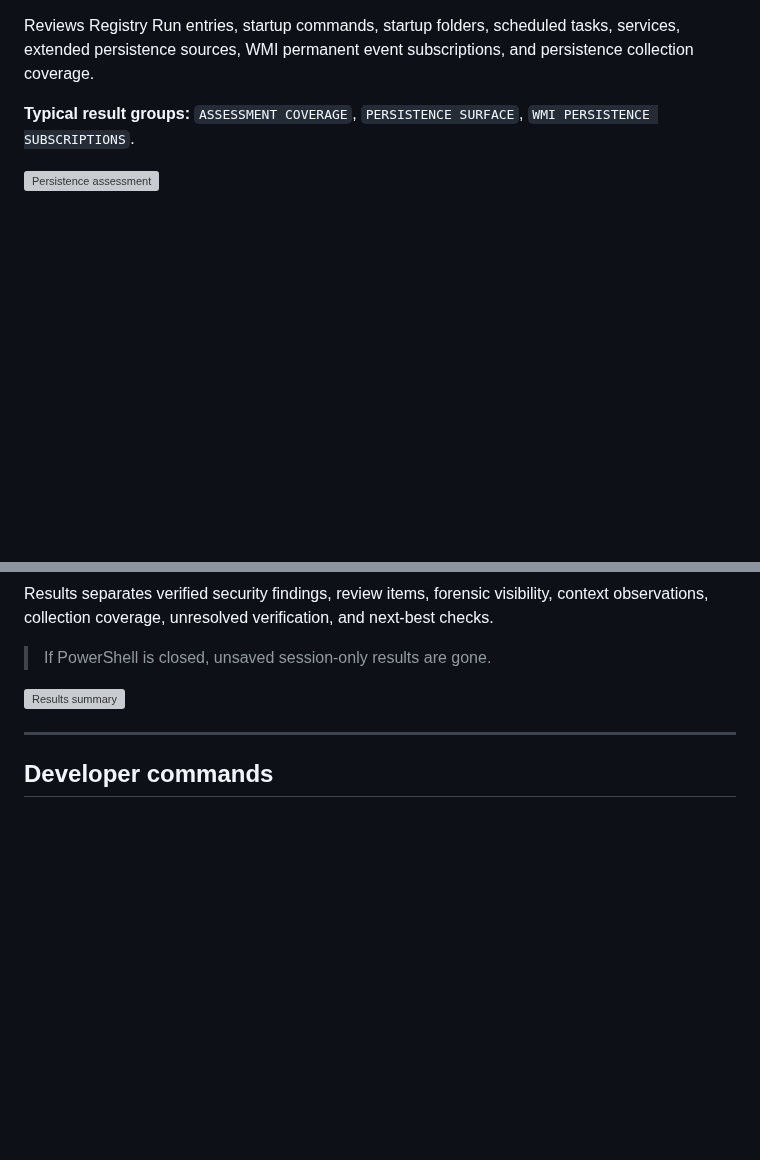
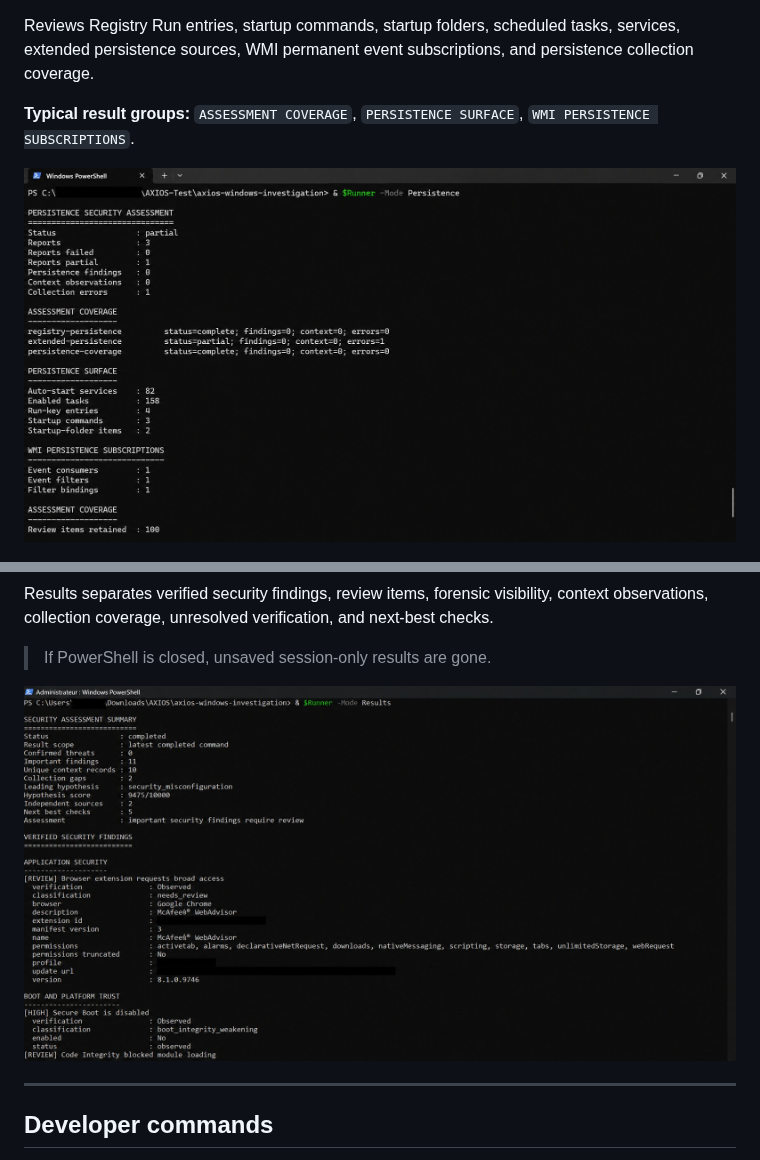
Before and after one commit to Adam-dods/axios-windows-investigation, a Markdown page: COMMANDS.md, 2 parts joined by grey strips. GitHub-like rendering; pictures changed too: docs/images/persistence-assessment.jpg (added), docs/images/results-summary.jpg (added); blank space fills up the shorter version; grey boxes are pictures that could not be loaded.

```diff
--- a/COMMANDS.md
+++ b/COMMANDS.md
@@ -308,7 +308,7 @@ Reviews Registry Run entries, startup commands, startup folders, scheduled tasks
 
 **Typical result groups:** `ASSESSMENT COVERAGE`, `PERSISTENCE SURFACE`, `WMI PERSISTENCE SUBSCRIPTIONS`.
 
-![Persistence assessment](docs/images/persistence-assessment.png)
+![Persistence assessment](docs/images/persistence-assessment.jpg)
 
 ![Persistence assessment overview](docs/images/persistence-assessment-overview.png)
 
@@ -349,7 +349,7 @@ Results separates verified security findings, review items, forensic visibility,
 
 > If PowerShell is closed, unsaved session-only results are gone.
 
-![Results summary](docs/images/results-summary.png)
+![Results summary](docs/images/results-summary.jpg)
 
 ---
 
```
Also changed, not shown: other parts of COMMANDS.md (+3 -3 lines), docs/images/network-security-assessment.jpg (added), docs/images/standard-user-assessment.jpg (added), docs/images/system-security-assessment.jpg (added).
